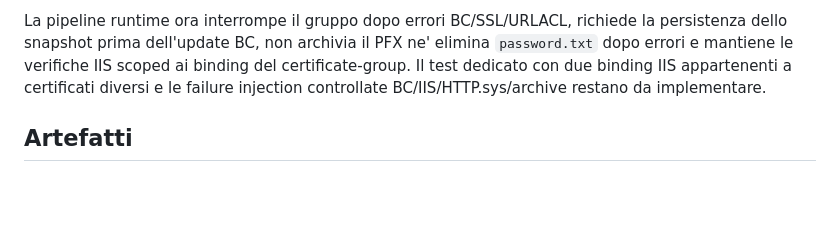
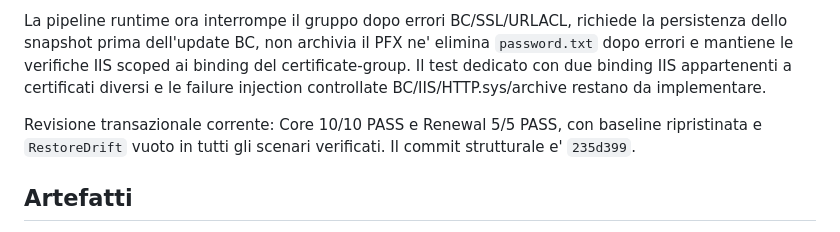
Before and after one commit to P1TT0/CERTAMENT, a Markdown page: TESTER/certament-runner-v8.1/README.md, the part around the change. GitHub-like rendering; blank space fills up the shorter version.

Commit message:
Document transactional pipeline review

```diff
--- a/TESTER/certament-runner-v8.1/README.md
+++ b/TESTER/certament-runner-v8.1/README.md
@@ -111,6 +111,8 @@ Revisione wildcard e conflitti endpoint:
 
 La pipeline runtime ora interrompe il gruppo dopo errori BC/SSL/URLACL, richiede la persistenza dello snapshot prima dell'update BC, non archivia il PFX ne' elimina `password.txt` dopo errori e mantiene le verifiche IIS scoped ai binding del certificate-group. Il test dedicato con due binding IIS appartenenti a certificati diversi e le failure injection controllate BC/IIS/HTTP.sys/archive restano da implementare.
 
+Revisione transazionale corrente: Core 10/10 PASS e Renewal 5/5 PASS, con baseline ripristinata e `RestoreDrift` vuoto in tutti gli scenari verificati. Il commit strutturale e' `235d399`.
+
 ## Artefatti
 
 I run vengono salvati sotto `C:\ProgramData\EOS\Certament\ScenarioRunnerV8\runs\...` con baseline, prepared, post-run, post-restore, drift, log CERTAMENT e log netsh.
```
